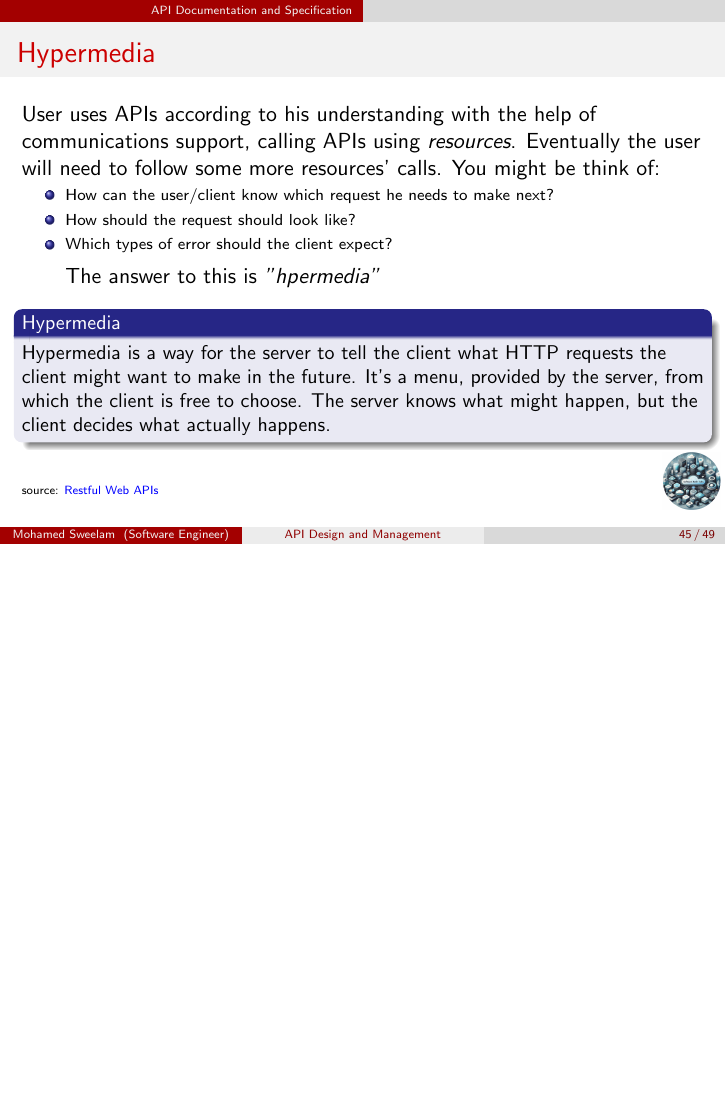
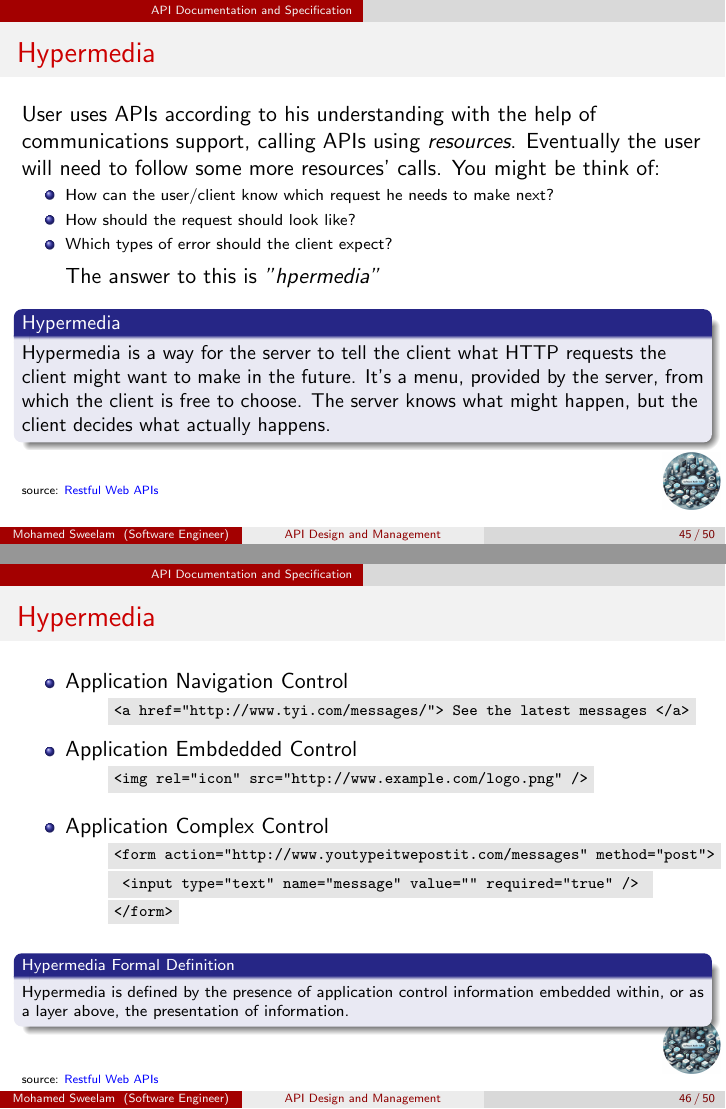
Before and after one commit to sweelam/api-design-and-management-talk, LaTeX slides (api-design-and-management.tex): page 80 of 84 before the commit and pages 80 and 84 of 88 after it, the two joined at a grey line, the shorter picture padded with empty space. Compiled offline with pdfLaTeX.

Commit message:
new lecture

```diff
--- a/api-design-and-management.tex
+++ b/api-design-and-management.tex
@@ -819,6 +818,40 @@
 \end{frame}
 
 
+\begin{frame}[t, fragile]{Hypermedia}
+		\begin{itemize}
+			\item<1-> Application Navigation Control \\
+			\scriptsize
+				\begin{semiverbatim}
+					\code{<a href="http://www.tyi.com/messages/"> See the latest messages </a>}
+				\end{semiverbatim}
+
+			\item<2-> Application Embdedded Control
+			\scriptsize
+				\begin{semiverbatim}
+					\code{<img rel="icon" src="http://www.example.com/logo.png" />}
+				\end{semiverbatim}
+
+			\item<3-> Application Complex Control \\
+			\scriptsize
+				\begin{semiverbatim}
+					\code{<form action="http://www.youtypeitwepostit.com/messages" method="post">}
+					\code{	<input type="text" name="message" value="" required="true" /> }
+					\code{</form>}
+				\end{semiverbatim}
+
+			\item<4->[]
+			\scriptsize
+			\begin{block}{Hypermedia Formal Definition}
+				Hypermedia is defined by the presence of application control information embedded within, or as a layer above, the presentation of information.
+			\end{block}
+		\end{itemize}
+
+\tiny source: \href{https://www.oreilly.com/library/view/restful-web-apis/9781449359713/} {\textcolor{blue}{Restful Web APIs}}
+\end{frame}
+
+
+
 \section{API Security}
 \begin{frame}{API Security}
   \begin{itemize}
```
Also changed, not shown: api-design-and-management.pdf, api-design-and-management.tex (1 more changed lines), 6 other files.
